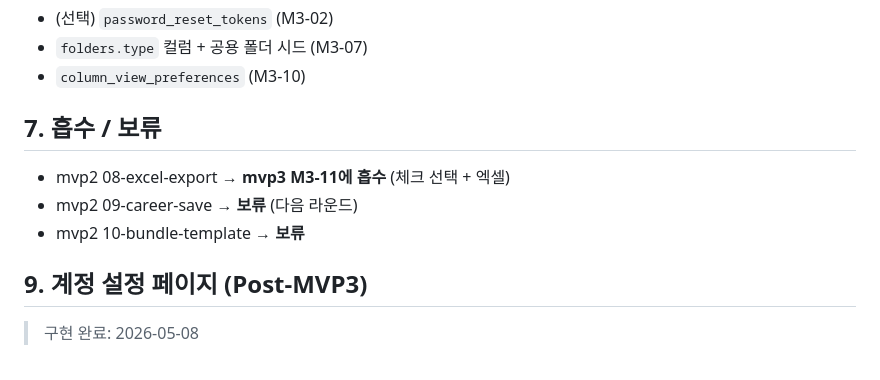
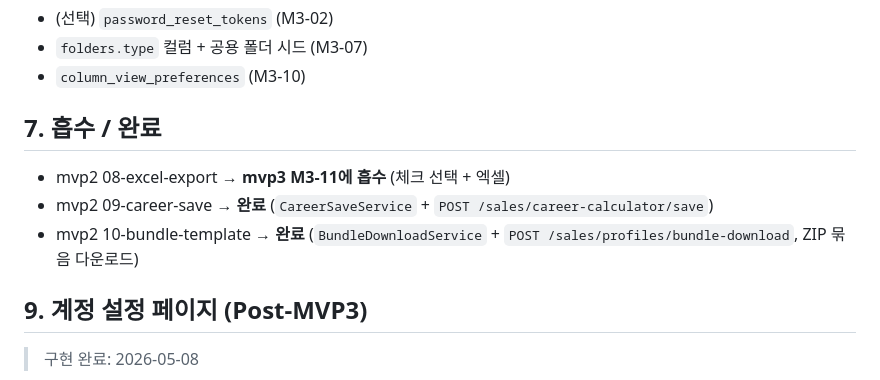
Before and after one commit to tlsrltjq/claude-test, a Markdown page: docs/mvp3-spec.md, the part around the change. GitHub-like rendering.

```diff
--- a/docs/mvp3-spec.md
+++ b/docs/mvp3-spec.md
@@ -50,11 +50,11 @@ deprecated: EMPLOYMENT_CERTIFICATE
 - `folders.type` 컬럼 + 공용 폴더 시드 (M3-07)
 - `column_view_preferences` (M3-10)
 
-## 7. 흡수 / 보류
+## 7. 흡수 / 완료
 
 - mvp2 08-excel-export → **mvp3 M3-11에 흡수** (체크 선택 + 엑셀)
-- mvp2 09-career-save → **보류** (다음 라운드)
-- mvp2 10-bundle-template → **보류**
+- mvp2 09-career-save → **완료** (`CareerSaveService` + `POST /sales/career-calculator/save`)
+- mvp2 10-bundle-template → **완료** (`BundleDownloadService` + `POST /sales/profiles/bundle-download`, ZIP 묶음 다운로드)
 
 ## 9. 계정 설정 페이지 (Post-MVP3)
 
```
Also changed, not shown: docs/security-policy.md (+6 -7 lines).
